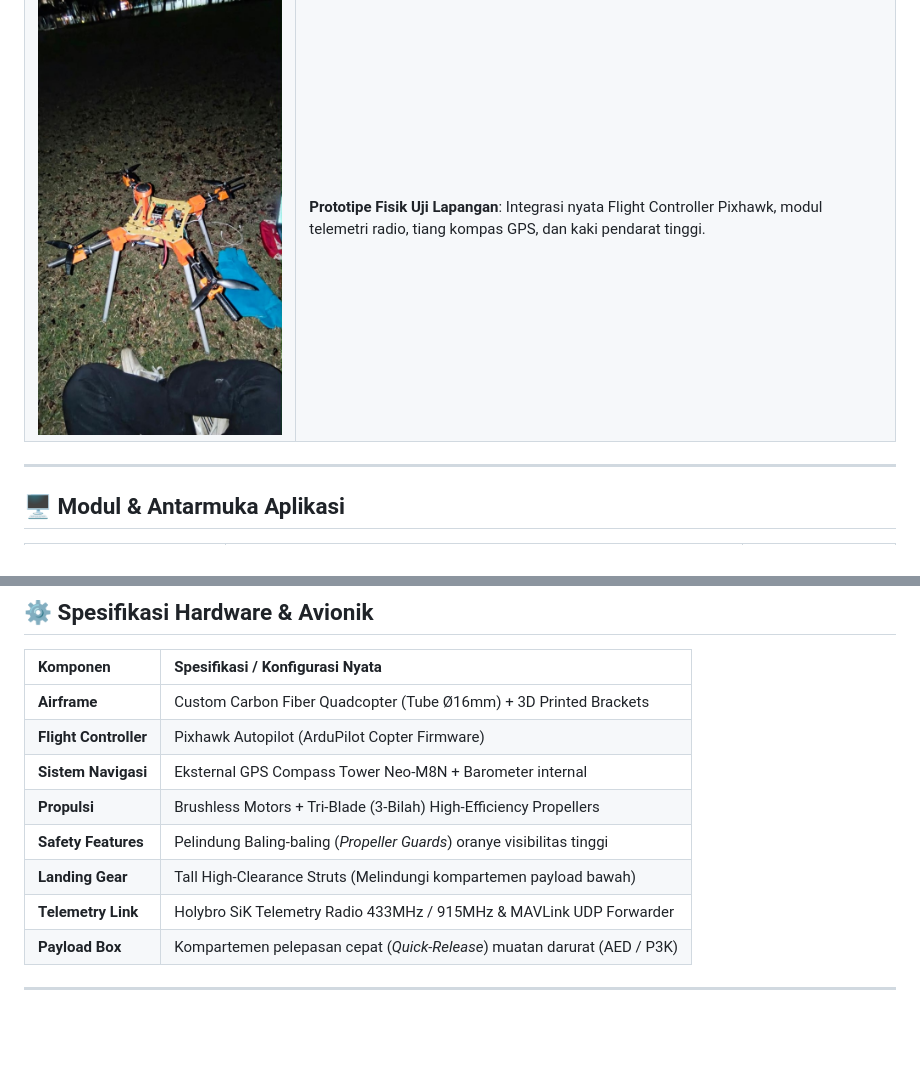
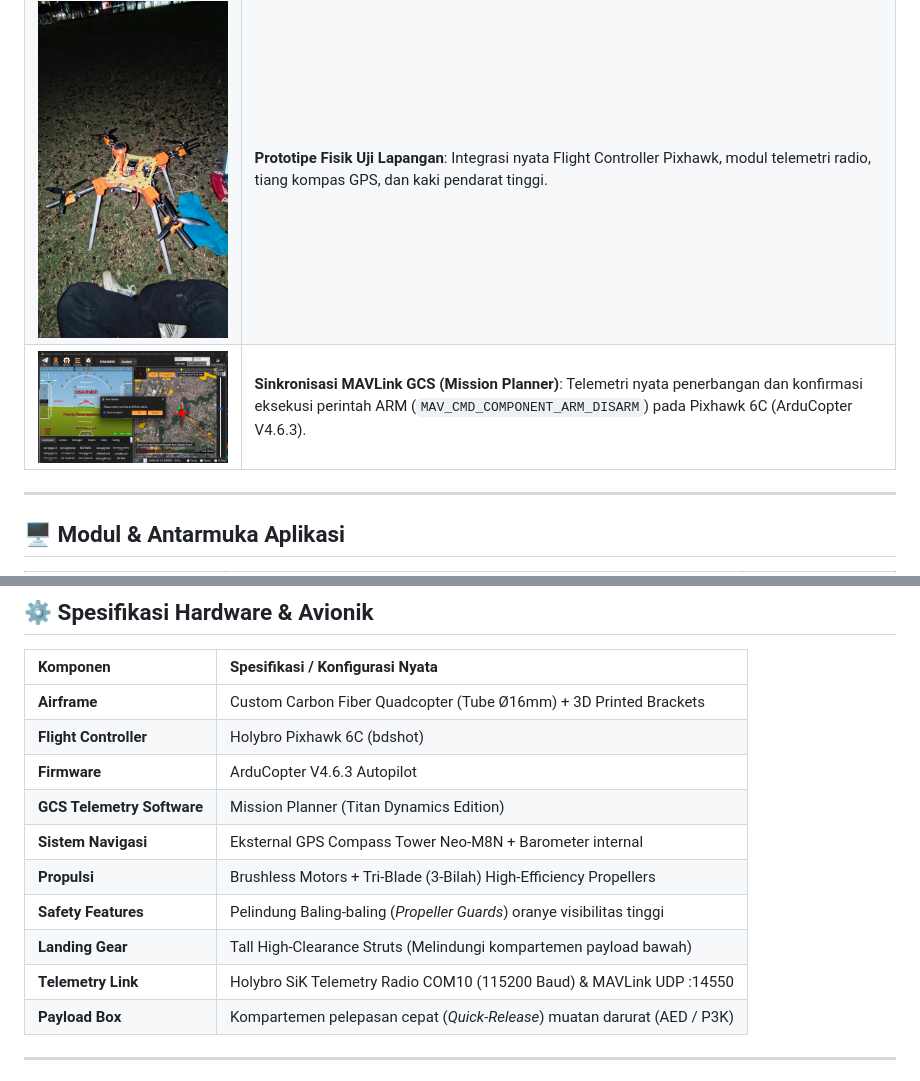
Before and after one commit to raihanbaskara/rescuedrone-web, a Markdown page: README.md, 2 parts joined by grey strips. Rendered like a GitHub page; pictures changed too: docs/screenshots/mission_planner_sync.png (added); blank space fills up the shorter version.

Commit message:
feat: add real Mission Planner Pixhawk 6C telemetry sync showcase to README

```diff
--- a/README.md
+++ b/README.md
@@ -110,6 +110,7 @@ flowchart TD
 | <img src="static/drone_bright.png" width="380" alt="RescueDrone High-Visibility" style="border-radius:8px;" /> | **High-Visibility Emergency Edition**: Tampilan visual kontras tinggi untuk identifikasi lokasi dan pengamatan lapangan di segala kondisi cuaca. |
 | <img src="docs/hardware/cad_3d_model.png" width="380" alt="3D CAD Design" style="border-radius:8px;" /> | **Model Mekanikal 3D CAD**: Struktur rangka quadcopter custom dengan arm tube serat karbon Ø16mm dan pelindung baling-baling keselamatan. |
 | <img src="docs/hardware/physical_prototype.jpg" width="380" alt="Prototipe Fisik Nyata" style="border-radius:8px;" /> | **Prototipe Fisik Uji Lapangan**: Integrasi nyata Flight Controller Pixhawk, modul telemetri radio, tiang kompas GPS, dan kaki pendarat tinggi. |
+| <img src="docs/screenshots/mission_planner_sync.png" width="380" alt="Mission Planner Telemetry Sync" style="border-radius:8px;" /> | **Sinkronisasi MAVLink GCS (Mission Planner)**: Telemetri nyata penerbangan dan konfirmasi eksekusi perintah ARM (`MAV_CMD_COMPONENT_ARM_DISARM`) pada Pixhawk 6C (ArduCopter V4.6.3). |
 
 ---
 
@@ -178,12 +179,14 @@ Proyek ini tidak hanya berfokus pada perangkat lunak, tetapi juga mencakup peran
 | Komponen | Spesifikasi / Konfigurasi Nyata |
 | :--- | :--- |
 | **Airframe** | Custom Carbon Fiber Quadcopter (Tube Ø16mm) + 3D Printed Brackets |
-| **Flight Controller** | Pixhawk Autopilot (ArduPilot Copter Firmware) |
+| **Flight Controller** | Holybro Pixhawk 6C (bdshot) |
+| **Firmware** | ArduCopter V4.6.3 Autopilot |
+| **GCS Telemetry Software** | Mission Planner (Titan Dynamics Edition) |
 | **Sistem Navigasi** | Eksternal GPS Compass Tower Neo-M8N + Barometer internal |
 | **Propulsi** | Brushless Motors + Tri-Blade (3-Bilah) High-Efficiency Propellers |
 | **Safety Features** | Pelindung Baling-baling (*Propeller Guards*) oranye visibilitas tinggi |
 | **Landing Gear** | Tall High-Clearance Struts (Melindungi kompartemen payload bawah) |
-| **Telemetry Link** | Holybro SiK Telemetry Radio 433MHz / 915MHz & MAVLink UDP Forwarder |
+| **Telemetry Link** | Holybro SiK Telemetry Radio COM10 (115200 Baud) & MAVLink UDP :14550 |
 | **Payload Box** | Kompartemen pelepasan cepat (*Quick-Release*) muatan darurat (AED / P3K) |
 
 ---
```
